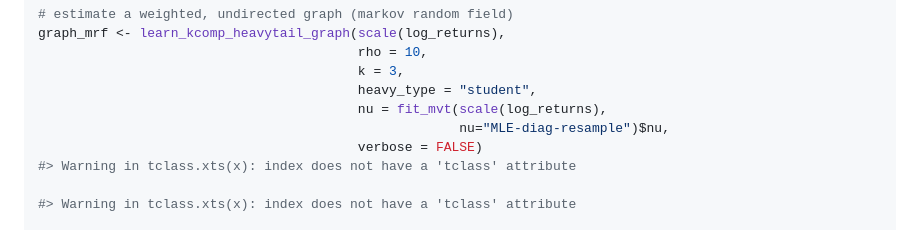
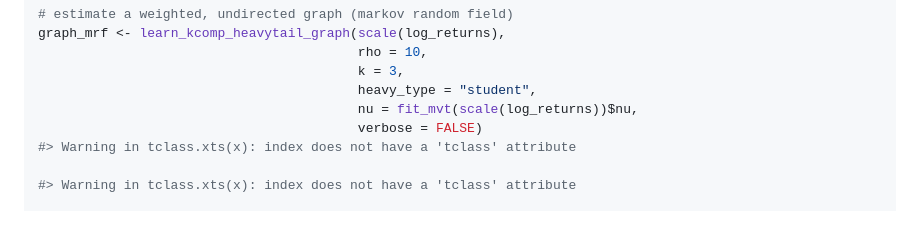
Before and after one commit to convexfi/fingraph, a Markdown page: README.md, the part around the change printed below. Drawn GitHub-style.

```diff
--- a/README.md
+++ b/README.md
@@ -113,8 +114,7 @@ graph_mrf <- learn_kcomp_heavytail_graph(scale(log_returns),
                                          rho = 10,
                                          k = 3,
                                          heavy_type = "student",
-                                         nu = fit_mvt(scale(log_returns),
-                                                      nu="MLE-diag-resample")$nu,
+                                         nu = fit_mvt(scale(log_returns))$nu,
                                          verbose = FALSE)
 #> Warning in tclass.xts(x): index does not have a 'tclass' attribute
 
```
Also changed, not shown: other parts of README.md (+9 -8 lines), man/figures/README-plot_crypto_network-1.png, man/figures/README-plot_sp500_stocks_network-1.png, 6 other files.
